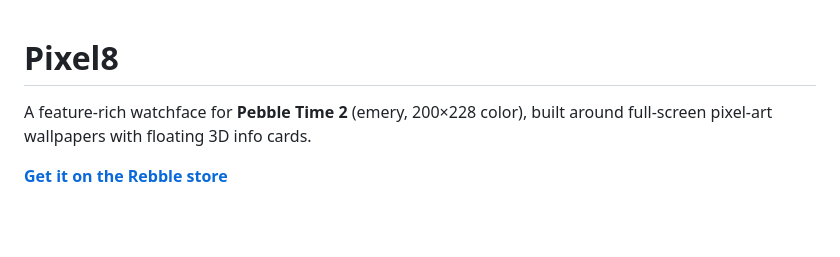
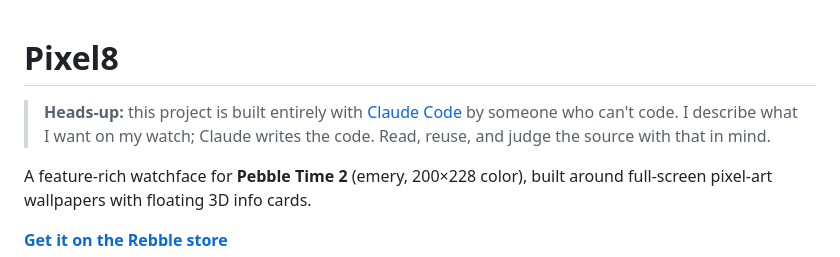
Before and after one commit to molekylspektroskopi/pixel8, a Markdown page: README.md, the part around the change. GitHub-like rendering; blank space fills up the shorter version.

Commit message:
README heads-up — built with Claude Code by a non-coder

```diff
--- a/README.md
+++ b/README.md
@@ -1,4 +1,8 @@
 # Pixel8
+
+> **Heads-up:** this project is built entirely with [Claude Code](https://claude.com/claude-code)
+> by someone who can't code. I describe what I want on my watch; Claude writes the
+> code. Read, reuse, and judge the source with that in mind.
 
 A feature-rich watchface for **Pebble Time 2** (emery, 200×228 color), built around
 full-screen pixel-art wallpapers with floating 3D info cards.
```
